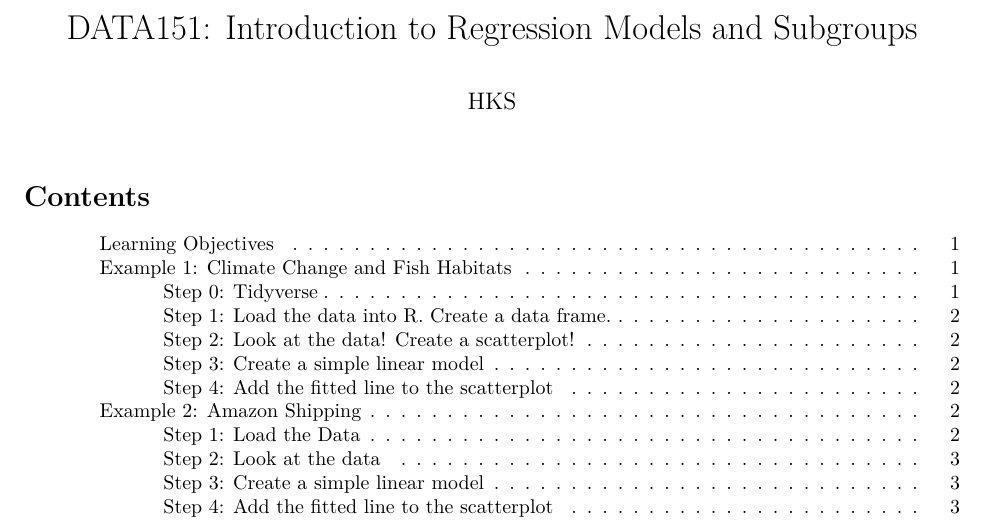
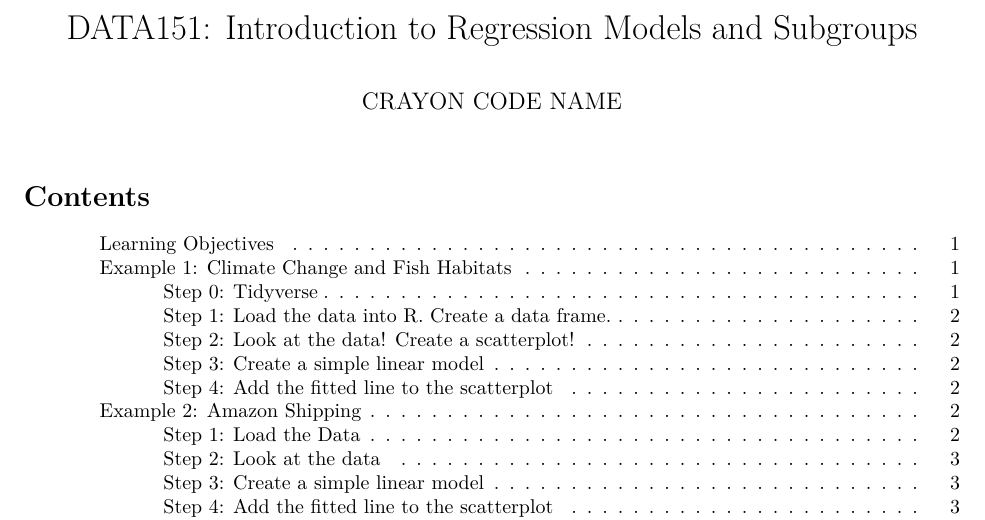
Before and after one commit to kitadasmalley/Teaching_Public, an R Markdown document (DATA151/RMDs/data151_mlr_blank.Rmd): part of page 1 of 3, cut so that both start at the same text. Rendered offline with R 4.5, knitr and Pandoc, then LaTeX, with nearby package versions; some code elsewhere in the file could not run offline.

Commit message:
Update data151_mlr_blank.Rmd

```diff
--- a/DATA151/RMDs/data151_mlr_blank.Rmd
+++ b/DATA151/RMDs/data151_mlr_blank.Rmd
@@ -1,6 +1,6 @@
 ---
 title: 'DATA151: Introduction to Regression Models and Subgroups'
-author: "HKS"
+author: "CRAYON CODE NAME"
 output:
   pdf_document:
     toc: yes
```
